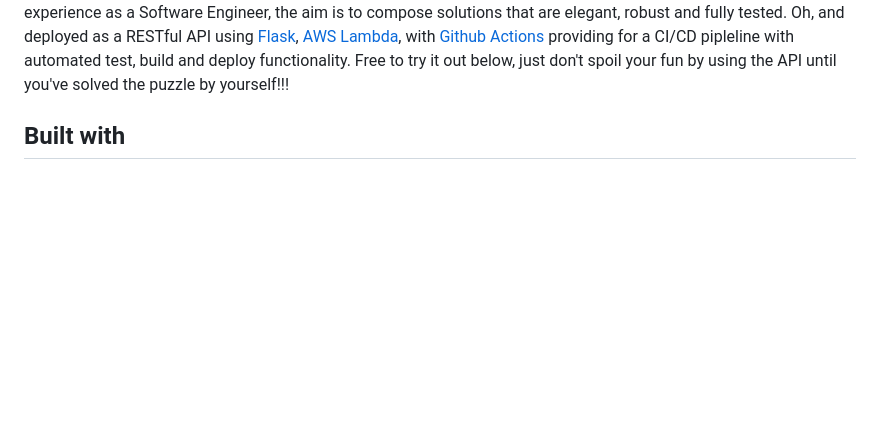
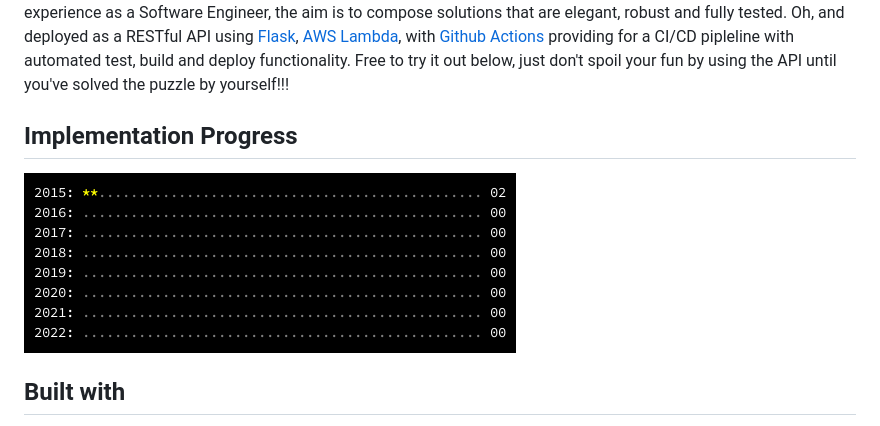
Before and after one commit to pjd199/advent_of_code_python, a Markdown page: readme.md, the part around the change. Rendered like a GitHub page; pictures changed too: status.gif (added); blank space fills up the shorter version.

Commit message:
Added status graphic

```diff
--- a/readme.md
+++ b/readme.md
@@ -27,6 +27,10 @@ with [Github Actions](https://github.com/features/actions) providing for a
 CI/CD pipleline with automated test, build and deploy functionality.
 Free to try it out below, just don't spoil your fun by using the API until
 you've solved the puzzle by yourself!!!
+
+## Implementation Progress
+
+![status](https://raw.githubusercontent.com/pjd199/advent_of_code_python/main/status.gif)
 
 ## Built with
 
```
